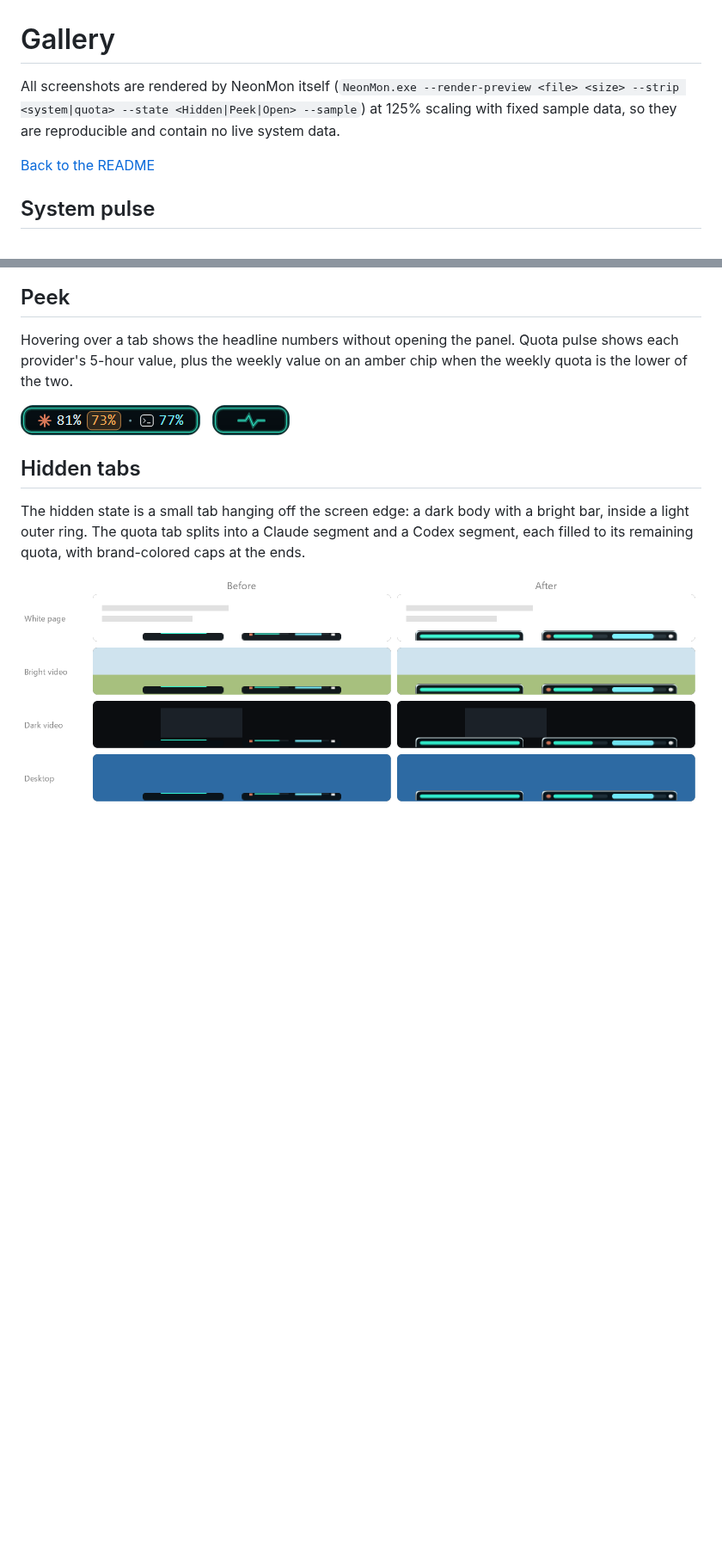
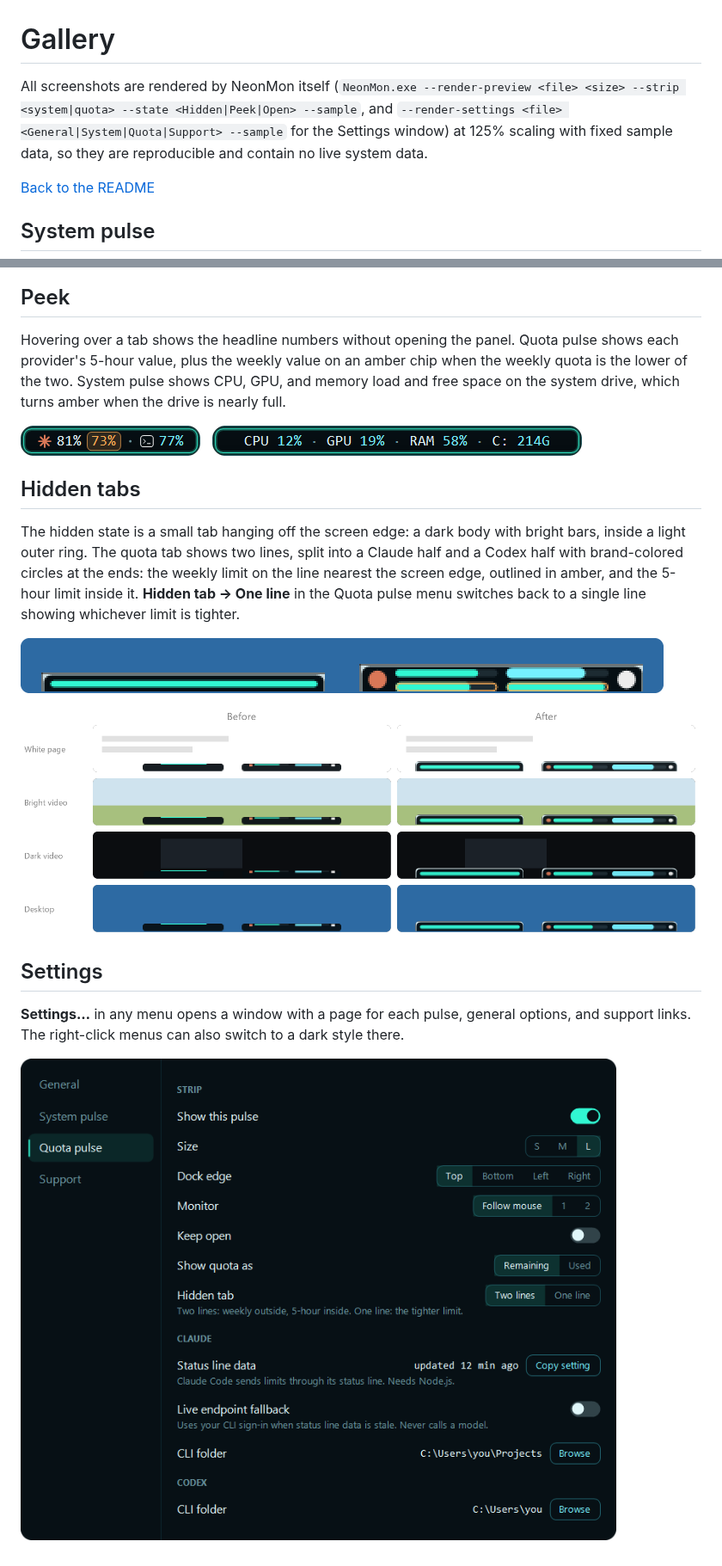
Before and after one commit to AweGuider/NeonMon-Windows-Desktop-Widget, a Markdown page: docs/gallery.md, 2 parts joined by grey strips. Shown at 86% size. Drawn GitHub-style; pictures changed too: docs/images/hidden-tabs.png, docs/images/settings.png (added), docs/images/system-peek.png; blank space fills up the shorter version.

```diff
--- a/docs/gallery.md
+++ b/docs/gallery.md
@@ -1,6 +1,6 @@
 # Gallery
 
-All screenshots are rendered by NeonMon itself (`NeonMon.exe --render-preview <file> <size> --strip <system|quota> --state <Hidden|Peek|Open> --sample`) at 125% scaling with fixed sample data, so they are reproducible and contain no live system data.
+All screenshots are rendered by NeonMon itself (`NeonMon.exe --render-preview <file> <size> --strip <system|quota> --state <Hidden|Peek|Open> --sample`, and `--render-settings <file> <General|System|Quota|Support> --sample` for the Settings window) at 125% scaling with fixed sample data, so they are reproducible and contain no live system data.
 
 [Back to the README](../README.md)
 
@@ -36,12 +36,20 @@ Claude Code is listed first and Codex second. Values count down from 100% remain
 
 ## Peek
 
-Hovering over a tab shows the headline numbers without opening the panel. Quota pulse shows each provider's 5-hour value, plus the weekly value on an amber chip when the weekly quota is the lower of the two.
+Hovering over a tab shows the headline numbers without opening the panel. Quota pulse shows each provider's 5-hour value, plus the weekly value on an amber chip when the weekly quota is the lower of the two. System pulse shows CPU, GPU, and memory load and free space on the system drive, which turns amber when the drive is nearly full.
 
 ![Quota pulse peek](images/quota-peek.png) &nbsp; ![System pulse peek](images/system-peek.png)
 
 ## Hidden tabs
 
-The hidden state is a small tab hanging off the screen edge: a dark body with a bright bar, inside a light outer ring. The quota tab splits into a Claude segment and a Codex segment, each filled to its remaining quota, with brand-colored caps at the ends.
+The hidden state is a small tab hanging off the screen edge: a dark body with bright bars, inside a light outer ring. The quota tab shows two lines, split into a Claude half and a Codex half with brand-colored circles at the ends: the weekly limit on the line nearest the screen edge, outlined in amber, and the 5-hour limit inside it. **Hidden tab → One line** in the Quota pulse menu switches back to a single line showing whichever limit is tighter.
+
+![System pulse and Quota pulse hidden tabs, docked to the bottom edge](images/hidden-tabs.png)
 
 ![Hidden tabs before and after the redesign, on four backgrounds](images/hidden-strips-before-after.png)
+
+## Settings
+
+**Settings…** in any menu opens a window with a page for each pulse, general options, and support links. The right-click menus can also switch to a dark style there.
+
+![Settings window, Quota pulse page](images/settings.png)
```
Also changed, not shown: README.md (+2 -1 lines), docs/devlog.md (+11 -0 lines), docs/images/banner.png, docs/images/history-hidden-and-peek.png (added), 1 other file.
